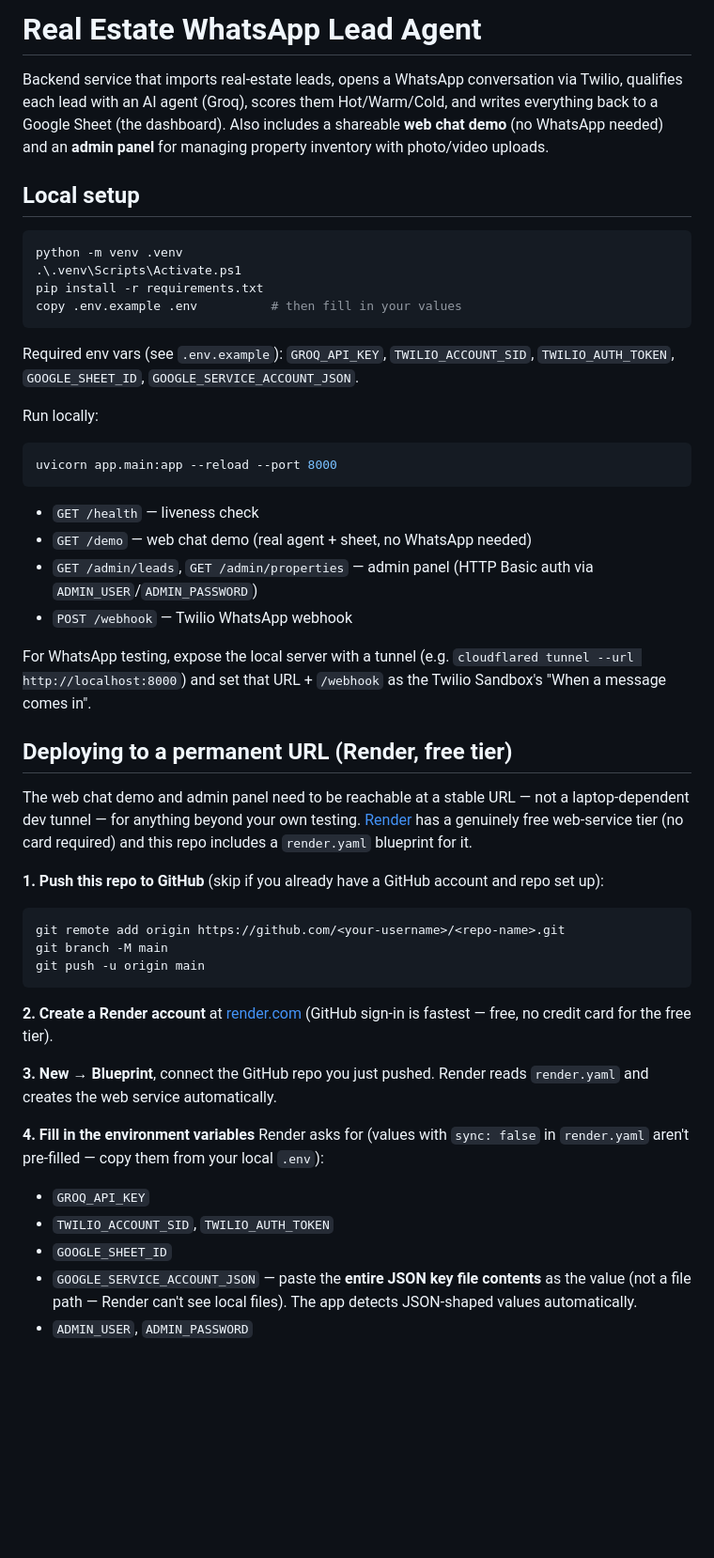
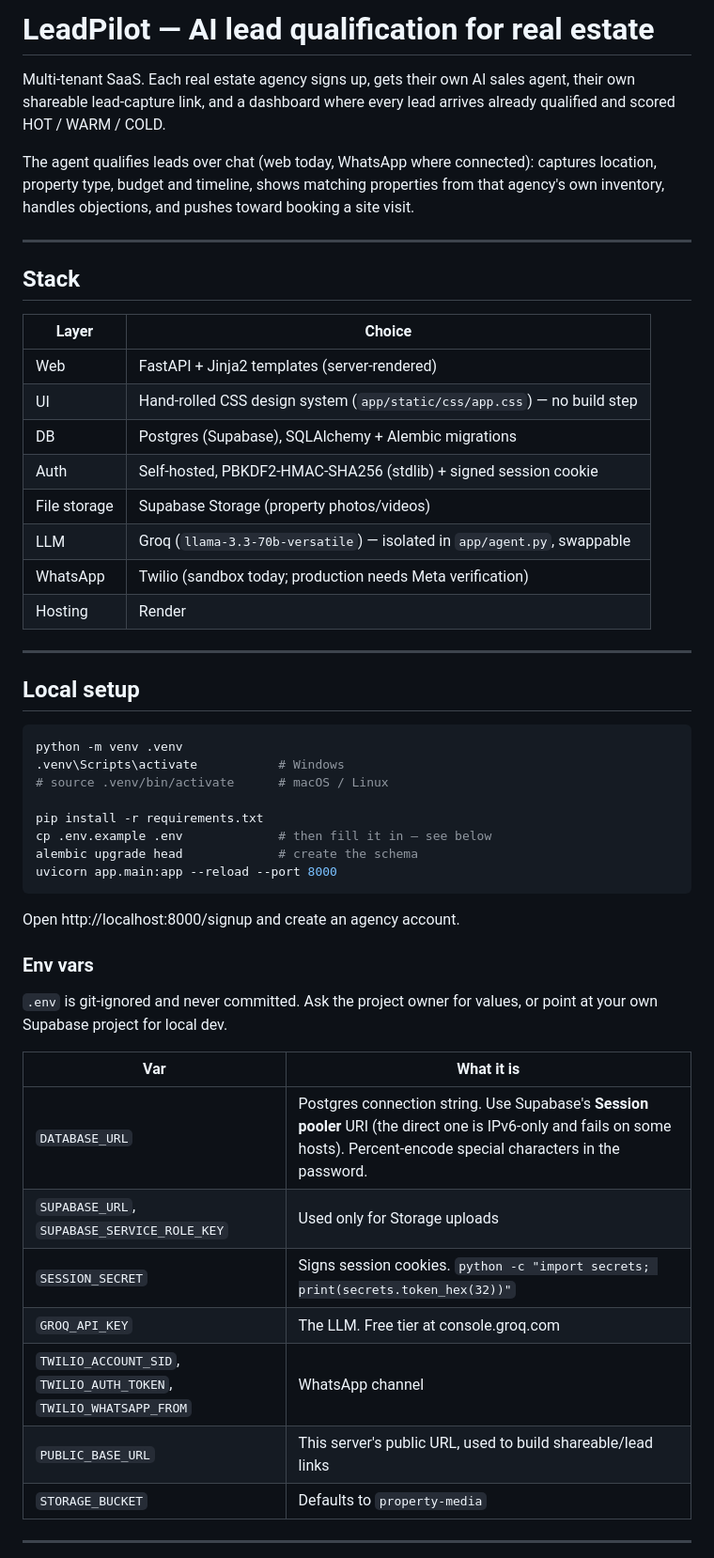
Before and after one commit to A-zish/realestate-whatsapp-agent, a Markdown page: README.md, the part around one of its changes. Shown at 94% size. Drawn GitHub-style; blank space fills up the shorter version.

````diff
--- a/README.md
+++ b/README.md
@@ -1,62 +1,60 @@
-# Real Estate WhatsApp Lead Agent
+# LeadPilot — AI lead qualification for real estate
 
-Backend service that imports real-estate leads, opens a WhatsApp conversation
-via Twilio, qualifies each lead with an AI agent (Groq), scores them
-Hot/Warm/Cold, and writes everything back to a Google Sheet (the dashboard).
-Also includes a shareable **web chat demo** (no WhatsApp needed) and an
-**admin panel** for managing property inventory with photo/video uploads.
+Multi-tenant SaaS. Each real estate agency signs up, gets their own AI sales
+agent, their own shareable lead-capture link, and a dashboard where every
+lead arrives already qualified and scored HOT / WARM / COLD.
+
+The agent qualifies leads over chat (web today, WhatsApp where connected):
+captures location, property type, budget and timeline, shows matching
+properties from that agency's own inventory, handles objections, and pushes
+toward booking a site visit.
+
+---
+
+## Stack
+
+| Layer | Choice |
+|---|---|
+| Web | FastAPI + Jinja2 templates (server-rendered) |
+| UI | Hand-rolled CSS design system (`app/static/css/app.css`) — no build step |
+| DB | Postgres (Supabase), SQLAlchemy + Alembic migrations |
+| Auth | Self-hosted, PBKDF2-HMAC-SHA256 (stdlib) + signed session cookie |
+| File storage | Supabase Storage (property photos/videos) |
+| LLM | Groq (`llama-3.3-70b-versatile`) — isolated in `app/agent.py`, swappable |
+| WhatsApp | Twilio (sandbox today; production needs Meta verification) |
+| Hosting | Render |
+
+---
 
 ## Local setup
 
-```powershell
+```bash
 python -m venv .venv
-.\.venv\Scripts\Activate.ps1
+.venv\Scripts\activate           # Windows
+# source .venv/bin/activate      # macOS / Linux
+
 pip install -r requirements.txt
-copy .env.example .env          # then fill in your values
+cp .env.example .env             # then fill it in — see below
+alembic upgrade head             # create the schema
+uvicorn app.main:app --reload --port 8000
 ```
 
-Required env vars (see `.env.example`): `GROQ_API_KEY`, `TWILIO_ACCOUNT_SID`,
-`TWILIO_AUTH_TOKEN`, `GOOGLE_SHEET_ID`, `GOOGLE_SERVICE_ACCOUNT_JSON`.
+Open http://localhost:8000/signup and create an agency account.
 
-Run locally:
-```powershell
-uvicorn app.main:app --reload --port 8000
-```
-- `GET /health` — liveness check
-- `GET /demo` — web chat demo (real agent + sheet, no WhatsApp needed)
-- `GET /admin/leads`, `GET /admin/properties` — admin panel (HTTP Basic auth via `ADMIN_USER`/`ADMIN_PASSWORD`)
-- `POST /webhook` — Twilio WhatsApp webhook
+### Env vars
 
-For WhatsApp testing, expose the local server with a tunnel (e.g. `cloudflared tunnel --url http://localhost:8000`)
-and set that URL + `/webhook` as the Twilio Sandbox's "When a message comes in".
+`.env` is git-ignored and never committed. Ask the project owner for values,
+or point at your own Supabase project for local dev.
 
-## Deploying to a permanent URL (Render, free tier)
+| Var | What it is |
+|---|---|
+| `DATABASE_URL` | Postgres connection string. Use Supabase's **Session pooler** URI (the direct one is IPv6-only and fails on some hosts). Percent-encode special characters in the password. |
+| `SUPABASE_URL`, `SUPABASE_SERVICE_ROLE_KEY` | Used only for Storage uploads |
+| `SESSION_SECRET` | Signs session cookies. `python -c "import secrets; print(secrets.token_hex(32))"` |
+| `GROQ_API_KEY` | The LLM. Free tier at console.groq.com |
+| `TWILIO_ACCOUNT_SID`, `TWILIO_AUTH_TOKEN`, `TWILIO_WHATSAPP_FROM` | WhatsApp channel |
+| `PUBLIC_BASE_URL` | This server's public URL, used to build shareable/lead links |
+| `STORAGE_BUCKET` | Defaults to `property-media` |
 
-The web chat demo and admin panel need to be reachable at a stable URL — not
-a laptop-dependent dev tunnel — for anything beyond your own testing.
-[Render](https://render.com) has a genuinely free web-service tier (no card
-required) and this repo includes a `render.yaml` blueprint for it.
+---
 
-**1. Push this repo to GitHub** (skip if you already have a GitHub account and repo set up):
-```powershell
-git remote add origin https://github.com/<your-username>/<repo-name>.git
-git branch -M main
-git push -u origin main
-```
-
-**2. Create a Render account** at [render.com](https://render.com) (GitHub sign-in is fastest — free, no credit card for the free tier).
-
-**3. New → Blueprint**, connect the GitHub repo you just pushed. Render reads
-`render.yaml` and creates the web service automatically.
-
-**4. Fill in the environment variables** Render asks for (values with
-`sync: false` in `render.yaml` aren't pre-filled — copy them from your local
-`.env`):
-- `GROQ_API_KEY`
-- `TWILIO_ACCOUNT_SID`, `TWILIO_AUTH_TOKEN`
-- `GOOGLE_SHEET_ID`
-- `GOOGLE_SERVICE_ACCOUNT_JSON` — paste the **entire JSON key file contents**
-  as the value (not a file path — Render can't see local files). The app
-  detects JSON-shaped values automatically.
-- `ADMIN_USER`, `ADMIN_PASSWORD`
-
````
Also changed, not shown: other parts of README.md (+73 -44 lines).
